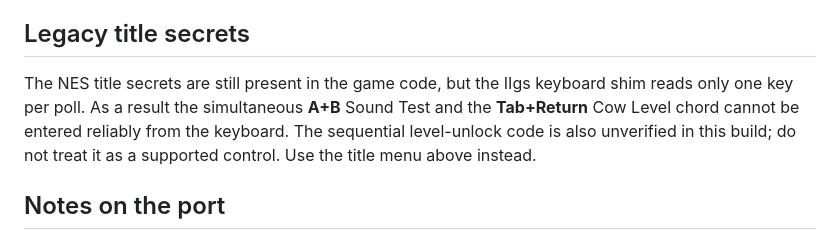
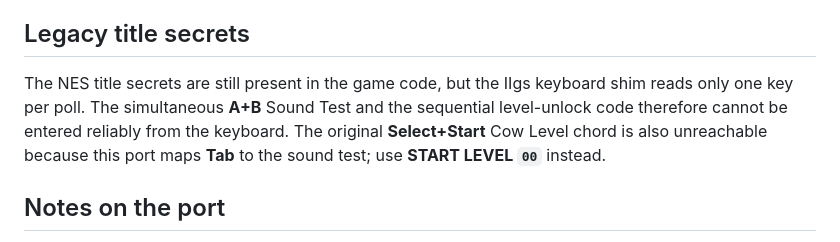
Before and after one commit to anomixer/alter-ego-vera, a Markdown page: iigs/README.md, the part around the change. Drawn GitHub-style.

Commit message:
IIgs docs: point Cow Level note at START LEVEL 00

```diff
--- a/iigs/README.md
+++ b/iigs/README.md
@@ -195,9 +195,9 @@ corresponding video, game, player-2 and joystick panels are not present.
 ## Legacy title secrets
 
 The NES title secrets are still present in the game code, but the IIgs keyboard shim reads only one
-key per poll.  As a result the simultaneous **A+B** Sound Test and the **Tab+Return** Cow Level
-chord cannot be entered reliably from the keyboard.  The sequential level-unlock code is also
-unverified in this build; do not treat it as a supported control.  Use the title menu above instead.
+key per poll.  The simultaneous **A+B** Sound Test and the sequential level-unlock code therefore
+cannot be entered reliably from the keyboard.  The original **Select+Start** Cow Level chord is also
+unreachable because this port maps **Tab** to the sound test; use **START LEVEL `00`** instead.
 
 ## Notes on the port
 
```
